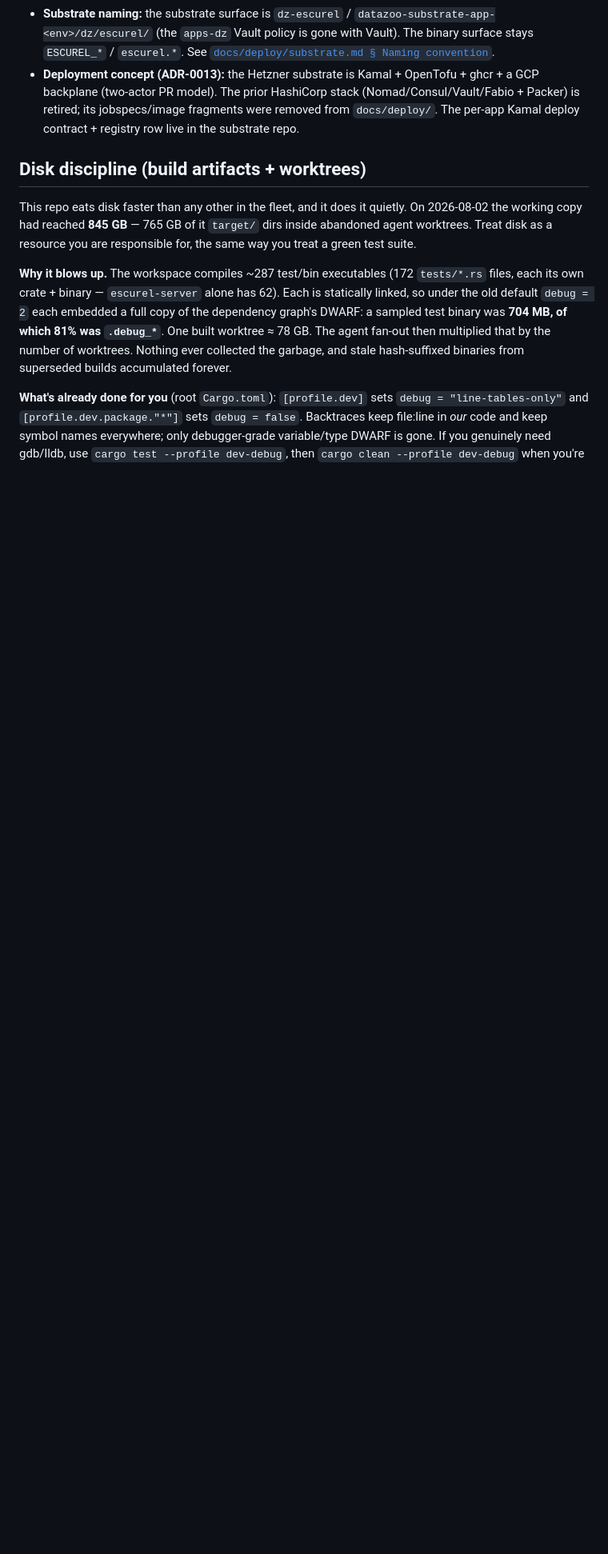
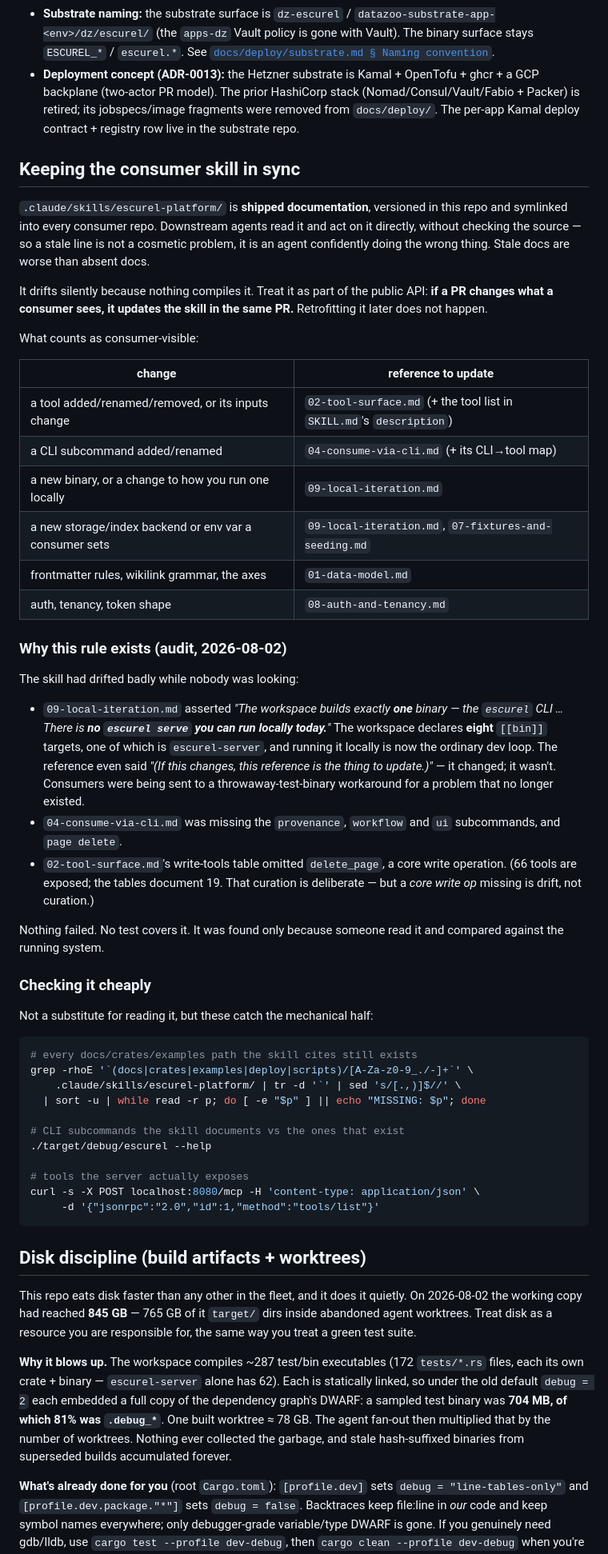
Before and after one commit to DataZooDE/escurel, a Markdown page: CLAUDE.md, the part around one of its changes. Shown at 80% size. GitHub-like rendering; blank space fills up the shorter version.

Commit message:
docs: require the consumer skill to be re-synced in the same PR
`.claude/skills/escurel-platform/` is shipped documentation — versioned
here, symlinked into consumer repos, and read by downstream agents that
act on it directly without checking the source. A stale line there is not
cosmetic; it is an agent confidently doing the wrong thing. Nothing
compiles it, so it drifts silently.

Adds PR-cycle step 6b (re-sync in the SAME PR, with a table mapping the
kind of change to the reference that covers it) and a *Keeping the
consumer skill in sync* section carrying the audit that prompted it, plus
three cheap mechanical checks.

A banner in SKILL.md itself tells readers the same thing from the other
side: this file can be stale, verify load-bearing details against the
running system, treat a mismatch as a bug in the skill.

The 2026-08-02 audit found:

- `09-local-iteration.md` asserted the workspace builds exactly ONE
  binary (the CLI) and that there is no server to run locally. There are
  eight `[[bin]]` targets; `escurel-server` is one, and running it is now
  the ordinary dev loop. That reference even said "if this changes, this
  is the thing to update" — it changed, it wasn't, and consumers were
  being routed to a workaround for a problem that no longer exists.
- `04-consume-via-cli.md` missed the `provenance`, `workflow` and `ui`
  subcommands and `page delete`.
- `02-tool-surface.md`'s write-tools table omitted `delete_page`.

Nothing failed and no test covers it; it surfaced only from reading the
skill against a running system. Hence a process rule rather than a
one-off correction — the content fixes are a separate PR.

Co-Authored-By: Claude Opus 5 <noreply@anthropic.com>

````diff
--- a/CLAUDE.md
+++ b/CLAUDE.md
@@ -157,6 +163,69 @@ A PR cycle:
   HashiCorp stack (Nomad/Consul/Vault/Fabio + Packer) is retired; its
   jobspecs/image fragments were removed from `docs/deploy/`. The per-app
   Kamal deploy contract + registry row live in the substrate repo.
+
+## Keeping the consumer skill in sync
+
+`.claude/skills/escurel-platform/` is **shipped documentation**, versioned
+in this repo and symlinked into every consumer repo. Downstream agents
+read it and act on it directly, without checking the source — so a stale
+line is not a cosmetic problem, it is an agent confidently doing the
+wrong thing. Stale docs are worse than absent docs.
+
+It drifts silently because nothing compiles it. Treat it as part of the
+public API: **if a PR changes what a consumer sees, it updates the skill
+in the same PR.** Retrofitting it later does not happen.
+
+What counts as consumer-visible:
+
+| change | reference to update |
+|---|---|
+| a tool added/renamed/removed, or its inputs change | `02-tool-surface.md` (+ the tool list in `SKILL.md`'s `description`) |
+| a CLI subcommand added/renamed | `04-consume-via-cli.md` (+ its CLI→tool map) |
+| a new binary, or a change to how you run one locally | `09-local-iteration.md` |
+| a new storage/index backend or env var a consumer sets | `09-local-iteration.md`, `07-fixtures-and-seeding.md` |
+| frontmatter rules, wikilink grammar, the axes | `01-data-model.md` |
+| auth, tenancy, token shape | `08-auth-and-tenancy.md` |
+
+### Why this rule exists (audit, 2026-08-02)
+
+The skill had drifted badly while nobody was looking:
+
+- `09-local-iteration.md` asserted *"The workspace builds exactly **one**
+  binary — the `escurel` CLI … There is **no `escurel serve` you can run
+  locally today.**"* The workspace declares **eight** `[[bin]]` targets,
+  one of which is `escurel-server`, and running it locally is now the
+  ordinary dev loop. The reference even said *"(If this changes, this
+  reference is the thing to update.)"* — it changed; it wasn't. Consumers
+  were being sent to a throwaway-test-binary workaround for a problem
+  that no longer existed.
+- `04-consume-via-cli.md` was missing the `provenance`, `workflow` and
+  `ui` subcommands, and `page delete`.
+- `02-tool-surface.md`'s write-tools table omitted `delete_page`, a core
+  write operation. (66 tools are exposed; the tables document 19. That
+  curation is deliberate — but a *core write op* missing is drift, not
+  curation.)
+
+Nothing failed. No test covers it. It was found only because someone
+read it and compared against the running system.
+
+### Checking it cheaply
+
+Not a substitute for reading it, but these catch the mechanical half:
+
+```sh
+# every docs/crates/examples path the skill cites still exists
+grep -rhoE '`(docs|crates|examples|deploy|scripts)/[A-Za-z0-9_./-]+`' \
+    .claude/skills/escurel-platform/ | tr -d '`' | sed 's/[.,)]$//' \
+  | sort -u | while read -r p; do [ -e "$p" ] || echo "MISSING: $p"; done
+
+# CLI subcommands the skill documents vs the ones that exist
+./target/debug/escurel --help
+
+# tools the server actually exposes
+curl -s -X POST localhost:8080/mcp -H 'content-type: application/json' \
+     -d '{"jsonrpc":"2.0","id":1,"method":"tools/list"}'
+```
 
 ## Disk discipline (build artifacts + worktrees)
 
````
Also changed, not shown: other parts of CLAUDE.md (+6 -0 lines), 1 other file.
